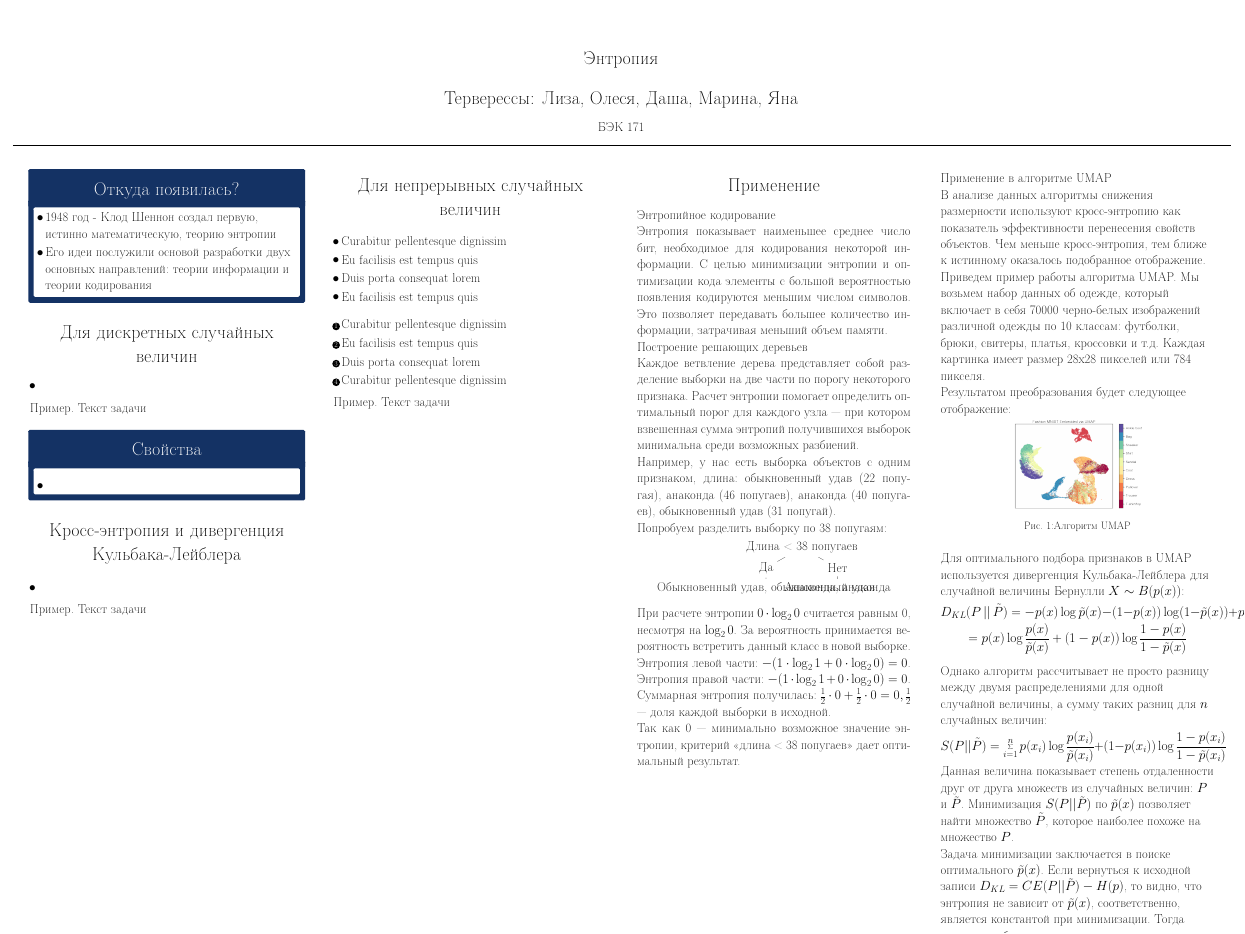
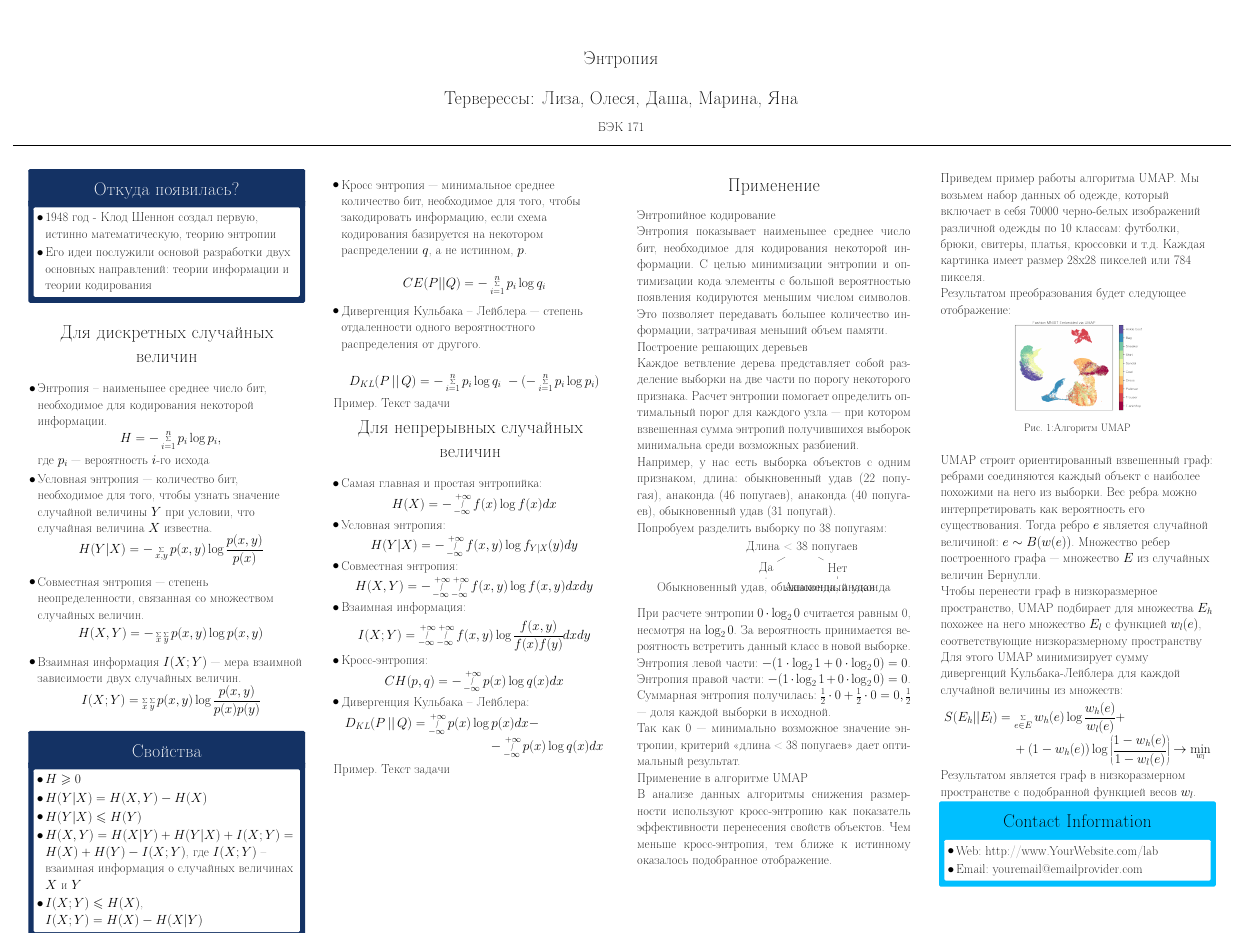
Before and after one commit to oomaystrenko/entropy, a LaTeX poster (poster/poster.tex): the whole page. Compiled offline with pdfLaTeX.

Commit message:
У нас проблемы

```diff
--- a/poster/poster.tex
+++ b/poster/poster.tex
@@ -113,24 +113,26 @@
 \begin{block}{Для дискретных случайных величин}
 
 \begin{itemize}
-    \item
+    \item Энтропия -- \textit{наименьшее среднее число бит, необходимое для кодирования некоторой информации}.\\[-1.6cm]
+    \[H=-\sum\limits_{i=1}^n p_i\log p_i, \]\\[-0.5cm]
+    где $p_i$ --- вероятность $i$-го исхода
+    \item \textbf{Условная энтропия} --- количество бит, необходимое для того, чтобы узнать значение случайной величины $Y$ при условии, что случайная величина $X$ известна.\\[-1.6cm]
+    \[H(Y|X)=-\sum\limits_{x, y} p(x, y)\log \cfrac{p(x, y)}{p(x)} \]
+    \item \textbf{Совместная энтропия} --- степень неопределенности, связанная со множеством случайных величин.\\[-1.4cm]
+    \[H(X, Y)=-\sum\limits_{x}\sum\limits_{y} p(x, y)\log p(x ,y) \]
+    \item \textbf{Взаимная информация} $I(X; Y)$ --- мера взаимной зависимости двух случайных величин.\\[-1.5cm]
+    \[I(X; Y) = \sum\limits_{x}\sum\limits_{y} p(x, y)\log \cfrac{p(x, y)}{p(x)p(y)} \]
 \end{itemize}
 
-\textbf{Пример.} Текст задачи
-\end{block}
-
 \begin{alertblock}{Свойства}
-	% Очень кратко, тезисно, написать про историю энтропии (сжать исходный текст)
 	\begin{itemize}
-		\item
+		\item $H \geqslant 0$
+		\item $H(Y|X)=H(X, Y)-H(X)$
+		\item $H(Y|X)\leqslant H(Y)$
+		\item $H(X, Y)=H(X|Y)+H(Y|X)+I(X; Y)=H(X)+H(Y)-I(X; Y)$, где $I(X; Y)$ -- взаимная информация о случайных величинах $X$ и $Y$
+		\item $I(X; Y)\leqslant H(X)$, \ $I(X; Y)=H(X)-H(X|Y)$
 	\end{itemize}
-
 \end{alertblock}
-
-\begin{block}{Кросс-энтропия и дивергенция Кульбака-Лейблера}
-	\begin{itemize}
-		\item
-	\end{itemize}
 
 \textbf{Пример.} Текст задачи
 \end{block}
@@ -158,14 +160,35 @@
 %	MATERIALS
 %----------------------------------------------------------------------------------------
 
+
+
+\begin{itemize}
+	\item \textbf{Кросс энтропия} --- минимальное среднее количество бит, необходимое для того, чтобы закодировать информацию, если схема кодирования базируется на некотором распределении $q$, а не истинном, $p$.
+
+	\[CE(P||Q)=-\sum\limits_{i=1}^{n}p_i\log q_i \]
+
+	\item \textbf{Дивергенция Кульбака -- Лейблера} --- степень отдаленности одного вероятностного распределения от другого.
+
+	\[D_{KL}(P\, ||\, Q)=  - \sum\limits_{i=1}^n p_i\log q_i\ - ( - \sum\limits_{i=1}^n p_i\log p_i)\]
+\end{itemize}
+
+\textbf{Пример.} Текст задачи
+
 \begin{block}{Для непрерывных случайных величин}
 
 \begin{itemize}
-\item Curabitur pellentesque dignissim
-\item Eu facilisis est tempus quis
-\item Duis porta consequat lorem
-\item Eu facilisis est tempus quis
+	\item Самая главная и простая энтропийка:
+	\[H(X)=-\int\limits_{-\infty}^{+\infty} f(x)\log f(x)dx \]
+	\item Условная энтропия:
+	\[H(Y|X)=-\int\limits_{-\infty}^{+\infty} f(x, y)\log f_{Y|X}(y)dy \]
+	\item Совместная энтропия:
+	\[H(X, Y)=-\int\limits_{-\infty}^{+\infty} \int\limits_{-\infty}^{+\infty} f(x, y)\log f(x, y)dxdy \]
+	\item Взаимная информация:
+	\[I(X; Y)=\int\limits_{-\infty}^{+\infty} \int\limits_{-\infty}^{+\infty} f(x, y) \log \cfrac{f(x, y)}{f(x)f(y)}dxdy \]
+	\item Кросс-энтропия:
+	\[CH(p, q)=-\int\limits_{-\infty}^{+\infty}p(x)\log q(x) dx \]
+	\item Дивергенция Кульбака -- Лейблера:
+	\begin{multline*}
+		D_{KL}(P\, ||\, Q)=\int\limits_{-\infty}^{+\infty} p(x)\log p(x)dx - \\ -\int\limits_{-\infty}^{+\infty} p(x)\log q(x)dx
+	\end{multline*}
 \end{itemize}
-
-
-\begin{enumerate}
@@ -176,4 +195,3 @@
-\end{enumerate}
 
 \textbf{Пример.} Текст задачи
 \end{block}
@@ -274,9 +296,6 @@
 %	CONCLUSION
 %----------------------------------------------------------------------------------------
 
-\textbf{Применение в алгоритме UMAP}
-
-В анализе данных алгоритмы снижения размерности используют кросс-энтропию как показатель эффективности перенесения свойств объектов. Чем меньше кросс-энтропия, тем ближе к истинному оказалось подобранное отображение.
 
 Приведем пример работы алгоритма UMAP. Мы возьмем набор данных об одежде, который включает в себя 70000 черно-белых изображений различной одежды по 10 классам: футболки, брюки, свитеры, платья, кроссовки и т.д. Каждая картинка имеет размер 28x28 пикселей или 784 пикселя.
 
@@ -290,23 +309,16 @@
 	\label{figCurves}
 \end{figure}
 
-Для оптимального подбора признаков в UMAP используется дивергенция Кульбака-Лейблера для случайной величины Бернулли $X \sim B(p(x))$:
-\[D_{KL}(P\, ||\, \tilde P)= - p(x)\log \tilde p(x) - (1 - p(x))\log (1 - \tilde p(x)) + p(x)\log p(x) + (1 - p(x))\log (1 - p(x)) = \]
-\[= p(x)\log \frac{p(x)}{\tilde p(x)} + (1 - p(x))\log \frac{1 - p(x)}{1 - \tilde p(x)}\]
+UMAP строит ориентированный взвешенный граф: ребрами соединяются каждый объект с наиболее похожими на него из выборки. Вес ребра можно интерпретировать как вероятность его существования. Тогда ребро $e$ является случайной величиной: $e \sim B(w(e))$. Множество ребер построенного графа --- множество $E$ из случайных величин Бернулли.
 
-Однако алгоритм рассчитывает не просто разницу между двумя распределениями для одной случайной величины, а сумму таких разниц для $n$ случайных величин:
-\[S(P||\tilde P) = \sum_{i=1}^n p(x_i)\log \frac{p(x_i)}{\tilde p(x_i)} + (1 - p(x_i))\log \frac{1 - p(x_i)}{1 - \tilde p(x_i)}\]
+Чтобы перенести граф в низкоразмерное пространство, UMAP подбирает для множества~$E_h$ похожее на него множество~$E_l$ с функцией~$w_l(e)$, соответствующие низкоразмерному пространству
 
-Данная величина показывает степень отдаленности друг от друга множеств из случайных величин: $P$ и $\tilde P$. Минимизация $S(P||\tilde P)$ по $\tilde p(x)$ позволяет найти множество $\tilde P$, которое наиболее похоже на множество $P$.
+Для этого UMAP минимизирует сумму дивергенций Кульбака-Лейблера для каждой случайной величины из множеств:
+\begin{multline*}
+	S(E_h||E_l) = \sum_{e \in E} w_h(e) \log \frac{w_h(e)}{w_l(e)} + \\ + (1 - w_h(e)) \log \left(\frac{1 - w_h(e)}{1 - w_l(e)}\right) \rightarrow \min_{w_l}
+\end{multline*}
 
-Задача минимизации заключается в поиске оптимального $\tilde p(x)$. Если вернуться к исходной записи $D_{KL} = CE(P||\tilde P) - H(p)$, то видно, что энтропия не зависит от $\tilde p(x)$, соответственно, является константой при минимизации. Тогда задача преобразуется в оптимизацию лишь суммы кросс-энтропий:
-\[- \sum_{i=1}^n \left(p(x_i)\log \tilde p(x_i) + (1 - p(x_i))\log (1 - \tilde p(x_i))\right) \rightarrow \min_{\tilde p}\]
-
-Поэтому UMAP считается методом, основанным на кросс-энтропии.
-
-При отображении пространстве UMAP строит взвешенный граф из объектов. Веса ребер можно воспринимать как вероятность существования данного ребра. Поэтому ребро $e$ является случайной величиной, имеющей распределение Бернулли: $e \sim B(w(e))$, где $w(e)$ --- вес ребра $e$. Получается, что множество ребер построенного графа --- множество $E$ из случайных величин Бернулли.
-
-Тогда для более корректного переноса данных мы можем подобрать для множества~$E_h$ похожее на него множество~$E_l$ с функцией~$w_l(e)$, соответствующие низкоразмерному пространству.
+Результатом является граф в низкоразмерном пространстве с подобранной функцией весов $w_l$.
 
 %----------------------------------------------------------------------------------------
 %	ADDITIONAL INFORMATION
```
Also changed, not shown: theory_yana.tex (+1 -1 lines), umap_applications.tex (+1 -1 lines), poster/poster.pdf, poster/poster.tex (8 more changed lines), 2 other files.
